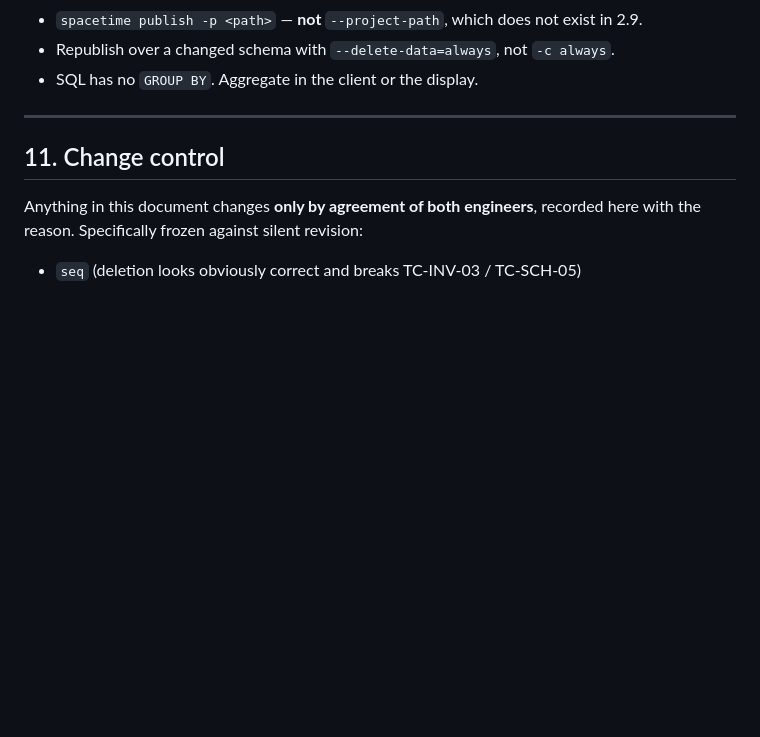
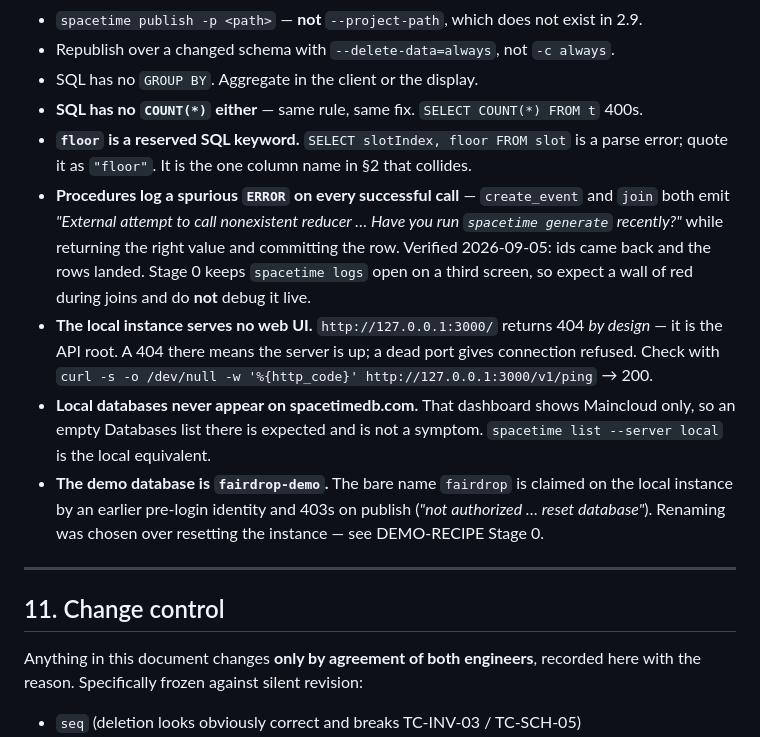
Before and after one commit to vaibhavhaldia/fair-drop, a Markdown page: docs/CONTRACT.md, the part around the change. Rendered like a GitHub page; blank space fills up the shorter version.

```diff
--- a/docs/CONTRACT.md
+++ b/docs/CONTRACT.md
@@ -429,6 +429,23 @@ match the reducer names in §3, so nothing changes — but call them by the snak
 - `spacetime publish -p <path>` — **not** `--project-path`, which does not exist in 2.9.
 - Republish over a changed schema with `--delete-data=always`, not `-c always`.
 - SQL has no `GROUP BY`. Aggregate in the client or the display.
+- **SQL has no `COUNT(*)` either** — same rule, same fix. `SELECT COUNT(*) FROM t` 400s.
+- **`floor` is a reserved SQL keyword.** `SELECT slotIndex, floor FROM slot` is a parse error;
+  quote it as `"floor"`. It is the one column name in §2 that collides.
+- **Procedures log a spurious `ERROR` on every successful call** — `create_event` and `join`
+  both emit *"External attempt to call nonexistent reducer … Have you run `spacetime generate`
+  recently?"* while returning the right value and committing the row. Verified 2026-09-05: ids
+  came back and the rows landed. Stage 0 keeps `spacetime logs` open on a third screen, so
+  expect a wall of red during joins and do **not** debug it live.
+- **The local instance serves no web UI.** `http://127.0.0.1:3000/` returns 404 *by design* —
+  it is the API root. A 404 there means the server is up; a dead port gives connection refused.
+  Check with `curl -s -o /dev/null -w '%{http_code}' http://127.0.0.1:3000/v1/ping` → 200.
+- **Local databases never appear on spacetimedb.com.** That dashboard shows Maincloud only, so
+  an empty Databases list there is expected and is not a symptom. `spacetime list --server local`
+  is the local equivalent.
+- **The demo database is `fairdrop-demo`.** The bare name `fairdrop` is claimed on the local
+  instance by an earlier pre-login identity and 403s on publish (*"not authorized … reset
+  database"*). Renaming was chosen over resetting the instance — see DEMO-RECIPE Stage 0.
 
 ---
 
```
Also changed, not shown: docs/DEMO-RECIPE.md (+16 -6 lines).
